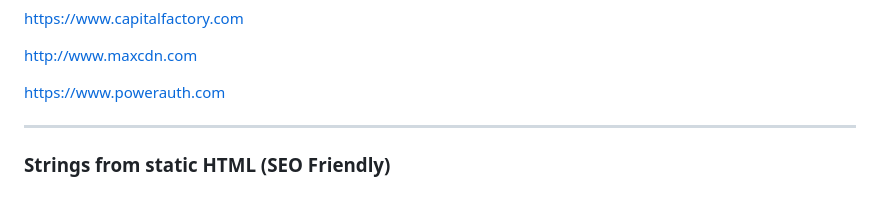
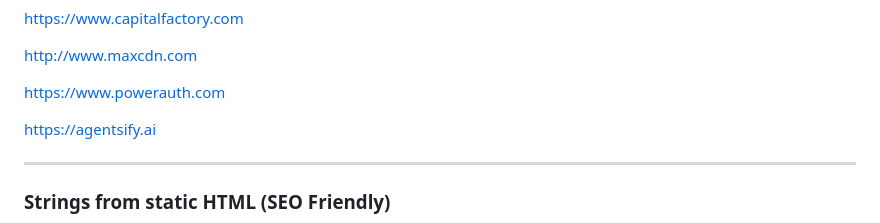
Before and after one commit to mattboldt/typed.js, a Markdown page: README.md, the part around the change. GitHub-like rendering; blank space fills up the shorter version.

Commit message:
Update README.md - add new sample website

```diff
--- a/README.md
+++ b/README.md
@@ -138,6 +138,8 @@ https://www.capitalfactory.com
 http://www.maxcdn.com
 
 https://www.powerauth.com
+
+https://agentsify.ai
 
 ---
 
```
